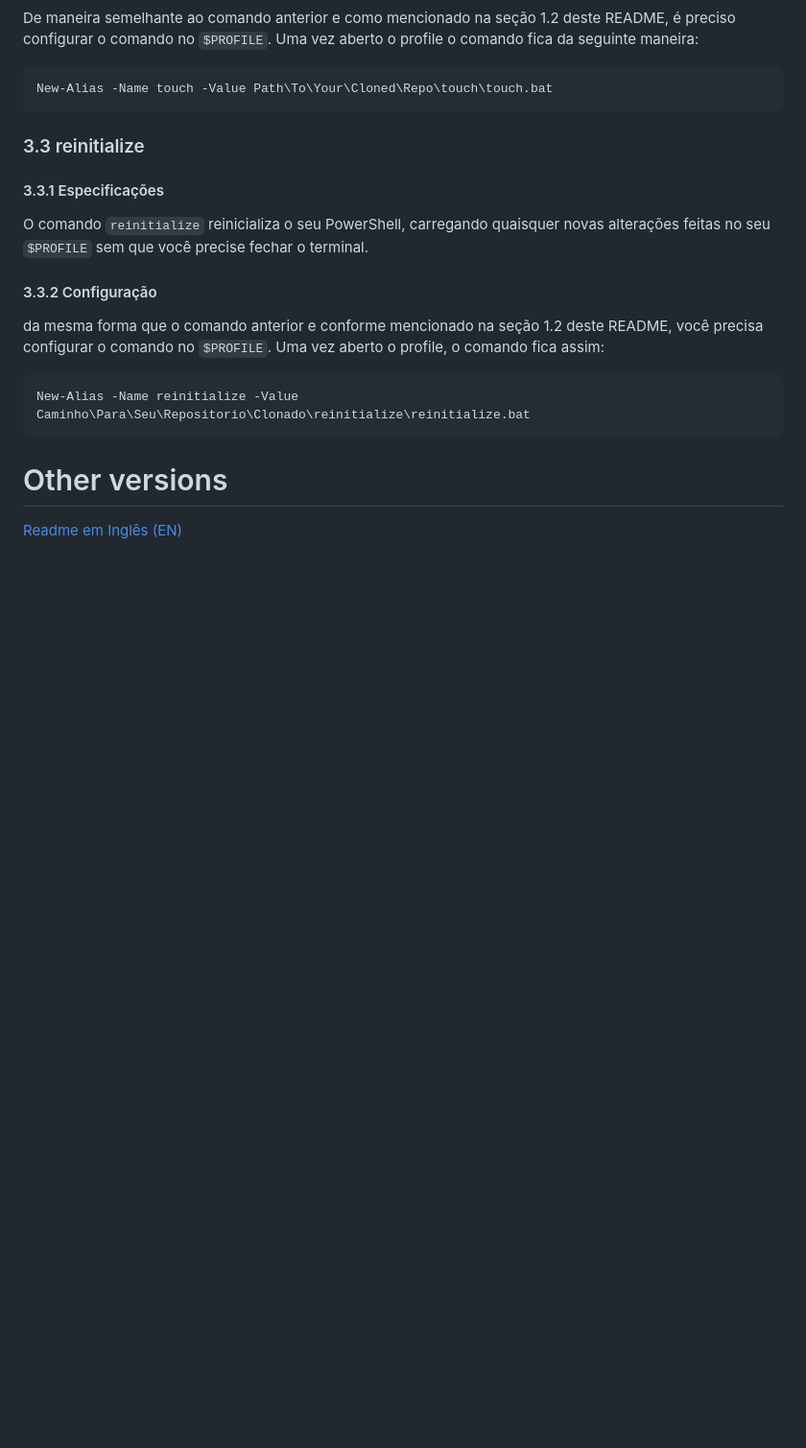
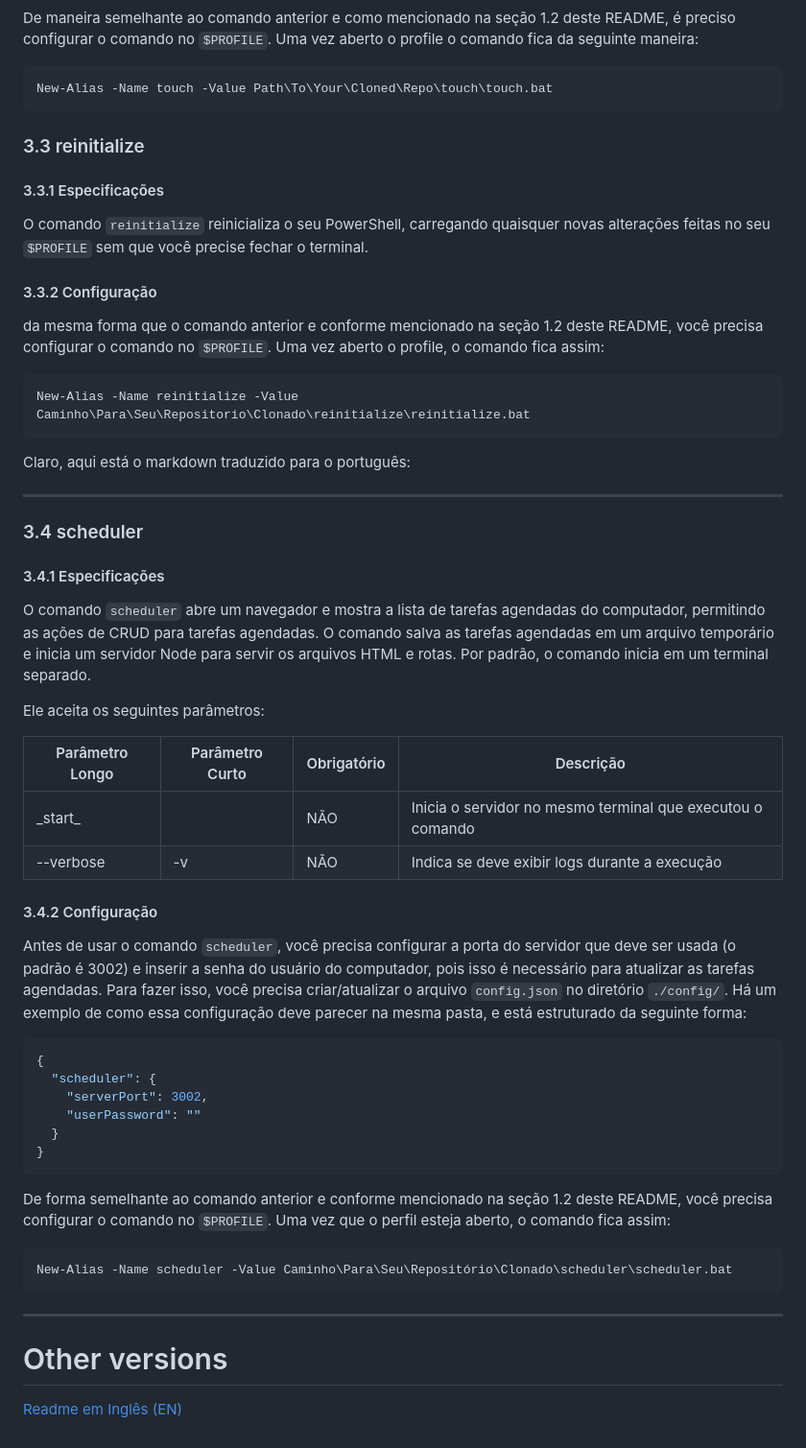
Before and after one commit to JooLuiz/windows-custom-commands, a Markdown page: README.pt-br.md, the part around the change. Shown at 96% size. Rendered like a GitHub page; blank space fills up the shorter version.

````diff
--- a/README.pt-br.md
+++ b/README.pt-br.md
@@ -178,7 +178,43 @@ da mesma forma que o comando anterior e conforme mencionado na seção 1.2 deste
 ```powershell
 New-Alias -Name reinitialize -Value Caminho\Para\Seu\Repositorio\Clonado\reinitialize\reinitialize.bat
 ```
+Claro, aqui está o markdown traduzido para o português:
 
+---
+
+### 3.4 scheduler
+
+#### 3.4.1 Especificações
+
+O comando `scheduler` abre um navegador e mostra a lista de tarefas agendadas do computador, permitindo as ações de CRUD para tarefas agendadas. O comando salva as tarefas agendadas em um arquivo temporário e inicia um servidor Node para servir os arquivos HTML e rotas. Por padrão, o comando inicia em um terminal separado.
+
+Ele aceita os seguintes parâmetros:
+
+| Parâmetro Longo | Parâmetro Curto | Obrigatório | Descrição                                                              |
+| ---------------- | ---------------- | ------------ | ---------------------------------------------------------------------- |
+| \_start\_          |                  | NÃO          | Inicia o servidor no mesmo terminal que executou o comando             |
+| --verbose        | -v               | NÃO          | Indica se deve exibir logs durante a execução                           |
+
+#### 3.4.2 Configuração
+
+Antes de usar o comando `scheduler`, você precisa configurar a porta do servidor que deve ser usada (o padrão é 3002) e inserir a senha do usuário do computador, pois isso é necessário para atualizar as tarefas agendadas. Para fazer isso, você precisa criar/atualizar o arquivo `config.json` no diretório `./config/`. Há um exemplo de como essa configuração deve parecer na mesma pasta, e está estruturado da seguinte forma:
+
+```json
+{
+  "scheduler": {
+    "serverPort": 3002,
+    "userPassword": ""
+  }
+}
+```
+
+De forma semelhante ao comando anterior e conforme mencionado na seção 1.2 deste README, você precisa configurar o comando no `$PROFILE`. Uma vez que o perfil esteja aberto, o comando fica assim:
+
+```powershell
+New-Alias -Name scheduler -Value Caminho\Para\Seu\Repositório\Clonado\scheduler\scheduler.bat
+```
+
+---
 
 # Other versions
 
````
Also changed, not shown: README.md (+42 -8 lines).
